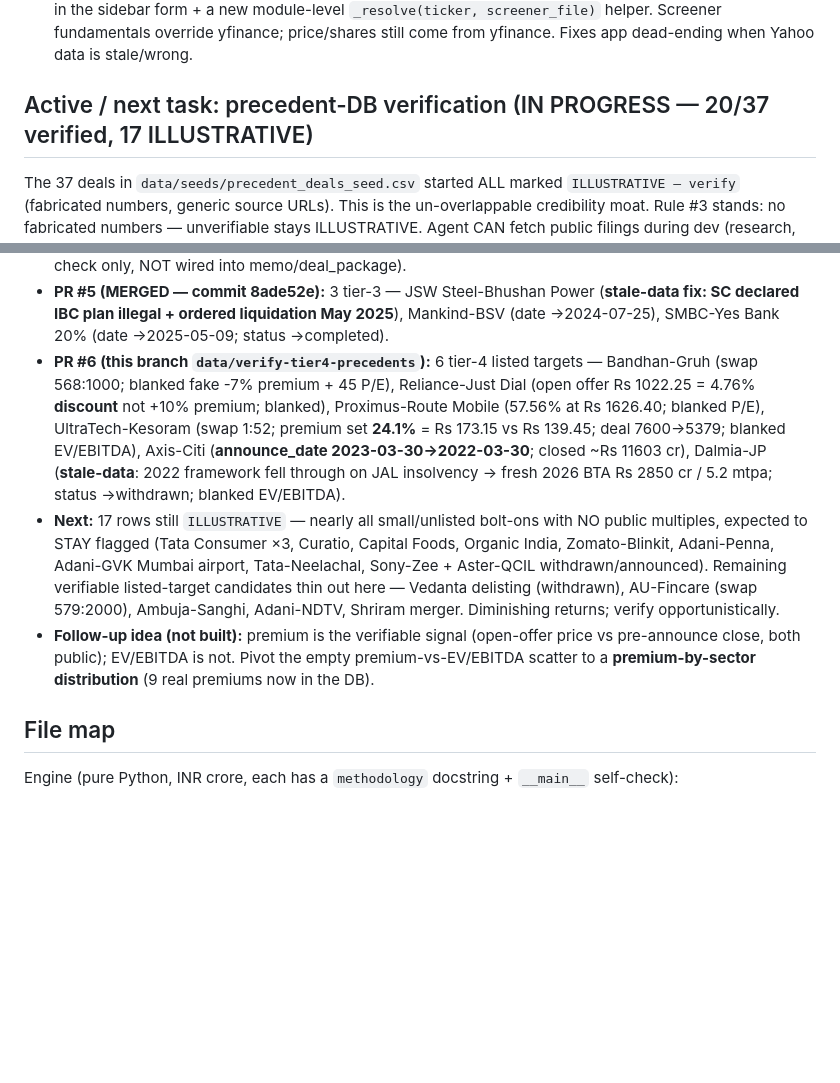
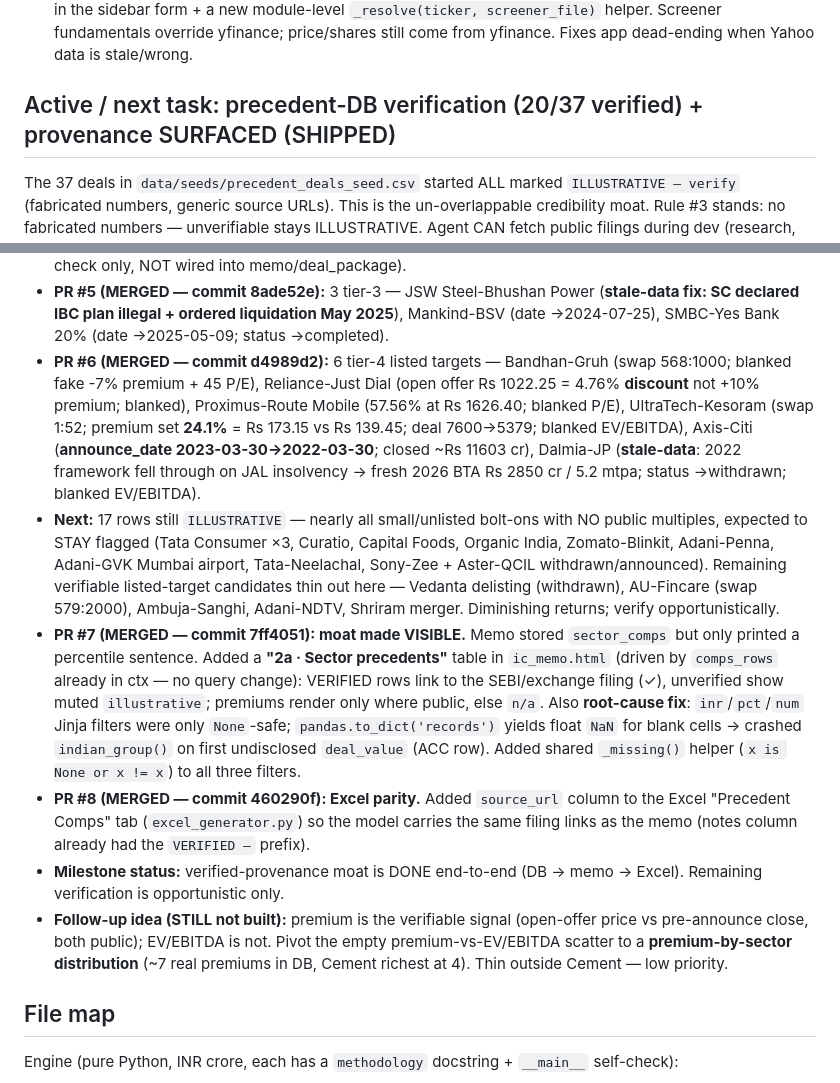
Before and after one commit to DogInfantry/merger-lab, a Markdown page: CLAUDE.md, 2 parts joined by grey strips. Drawn GitHub-style; blank space fills up the shorter version.

Commit message:
Docs: sync CLAUDE.md active-task section with merged PRs #6/#7/#8
Records the shipped state: precedent-DB provenance moat wired end-to-end
(DB -> memo -> Excel), 20/37 verified, remaining verification opportunistic.

Co-Authored-By: Claude Opus 4.8 <noreply@anthropic.com>

```diff
--- a/CLAUDE.md
+++ b/CLAUDE.md
@@ -66,7 +66,7 @@ Two bugs/features shipped via PR → squash-merge → auto-deploy (all green, 28
   override yfinance; price/shares still come from yfinance. Fixes app dead-ending
   when Yahoo data is stale/wrong.
 
-## Active / next task: precedent-DB verification (IN PROGRESS — 20/37 verified, 17 ILLUSTRATIVE)
+## Active / next task: precedent-DB verification (20/37 verified) + provenance SURFACED (SHIPPED)
 The 37 deals in `data/seeds/precedent_deals_seed.csv` started ALL marked
 `ILLUSTRATIVE — verify` (fabricated numbers, generic source URLs). This is the
 un-overlappable credibility moat. Rule #3 stands: no fabricated numbers —
@@ -88,7 +88,7 @@ unverifiable premiums are BLANKED (honest-blank beats fake).
 - **PR #5 (MERGED — commit 8ade52e):** 3 tier-3 — JSW Steel-Bhushan
   Power (**stale-data fix: SC declared IBC plan illegal + ordered liquidation May 2025**),
   Mankind-BSV (date →2024-07-25), SMBC-Yes Bank 20% (date →2025-05-09; status →completed).
-- **PR #6 (this branch `data/verify-tier4-precedents`):** 6 tier-4 listed targets —
+- **PR #6 (MERGED — commit d4989d2):** 6 tier-4 listed targets —
   Bandhan-Gruh (swap 568:1000; blanked fake -7% premium + 45 P/E), Reliance-Just Dial
   (open offer Rs 1022.25 = 4.76% **discount** not +10% premium; blanked), Proximus-Route
   Mobile (57.56% at Rs 1626.40; blanked P/E), UltraTech-Kesoram (swap 1:52; premium set
@@ -102,10 +102,23 @@ unverifiable premiums are BLANKED (honest-blank beats fake).
   Sony-Zee + Aster-QCIL withdrawn/announced). Remaining verifiable listed-target
   candidates thin out here — Vedanta delisting (withdrawn), AU-Fincare (swap 579:2000),
   Ambuja-Sanghi, Adani-NDTV, Shriram merger. Diminishing returns; verify opportunistically.
-- **Follow-up idea (not built):** premium is the verifiable signal (open-offer price vs
-  pre-announce close, both public); EV/EBITDA is not. Pivot the empty
-  premium-vs-EV/EBITDA scatter to a **premium-by-sector distribution** (9 real premiums
-  now in the DB).
+- **PR #7 (MERGED — commit 7ff4051): moat made VISIBLE.** Memo stored `sector_comps`
+  but only printed a percentile sentence. Added a **"2a · Sector precedents"** table in
+  `ic_memo.html` (driven by `comps_rows` already in ctx — no query change): VERIFIED rows
+  link to the SEBI/exchange filing (✓), unverified show muted `illustrative`; premiums
+  render only where public, else `n/a`. Also **root-cause fix**: `inr`/`pct`/`num` Jinja
+  filters were only `None`-safe; `pandas.to_dict('records')` yields float `NaN` for blank
+  cells → crashed `indian_group()` on first undisclosed `deal_value` (ACC row). Added
+  shared `_missing()` helper (`x is None or x != x`) to all three filters.
+- **PR #8 (MERGED — commit 460290f): Excel parity.** Added `source_url` column to the
+  Excel "Precedent Comps" tab (`excel_generator.py`) so the model carries the same filing
+  links as the memo (notes column already had the `VERIFIED —` prefix).
+- **Milestone status:** verified-provenance moat is DONE end-to-end (DB → memo → Excel).
+  Remaining verification is opportunistic only.
+- **Follow-up idea (STILL not built):** premium is the verifiable signal (open-offer price
+  vs pre-announce close, both public); EV/EBITDA is not. Pivot the empty
+  premium-vs-EV/EBITDA scatter to a **premium-by-sector distribution** (~7 real premiums in
+  DB, Cement richest at 4). Thin outside Cement — low priority.
 
 ## File map
 Engine (pure Python, INR crore, each has a `methodology` docstring + `__main__` self-check):
```
